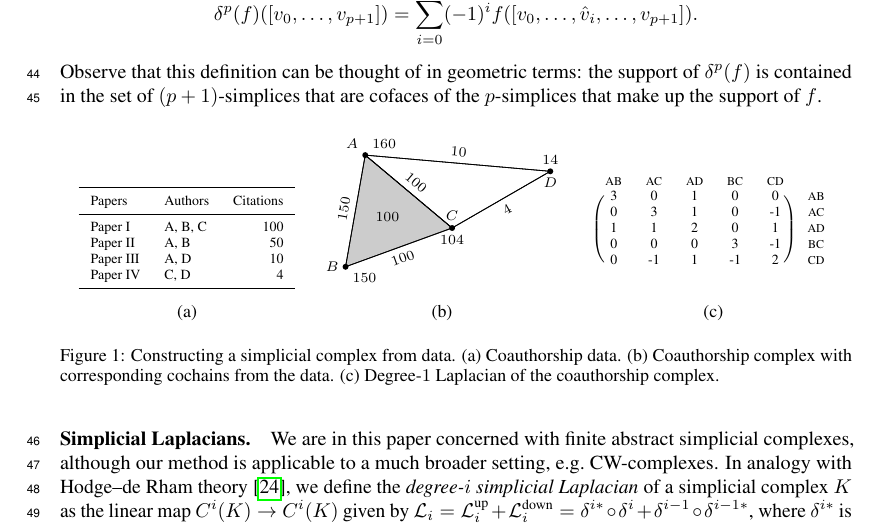
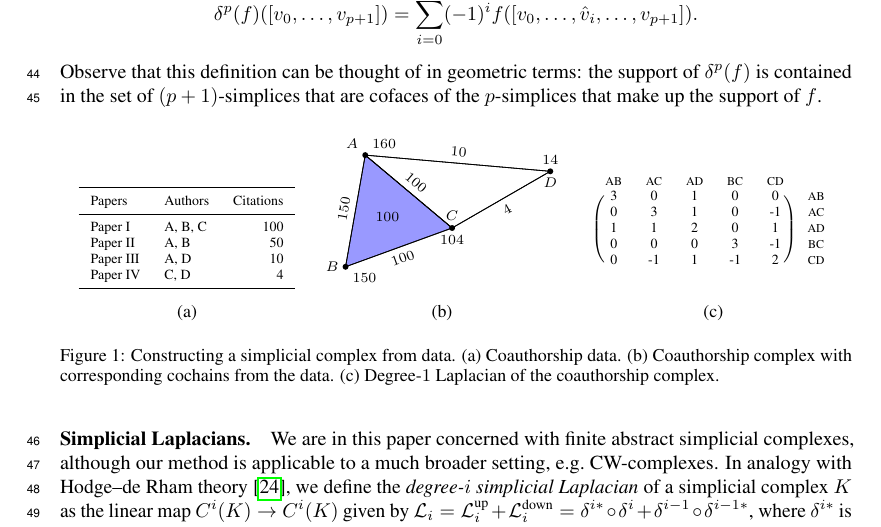
Before and after one commit to stefaniaebli/paper-snn-neurips2020tda, a LaTeX paper (neurips_2020_tda.tex, which reads common.tex): part of page 2 of 7, cut so that both start at the same text. Compiled offline with pdfLaTeX.

Commit message:
changed filling simplex

```diff
--- a/common.tex
+++ b/common.tex
@@ -31,7 +31,7 @@
 \newcommand{\inv}{\ensuremath{^{-1}}}
 \newcommand{\transpose}{\ensuremath{^{\intercal}}}
 
-\tikzset{twosimp/.style={fill opacity=0.4,fill=gray,draw opacity=1.0}}
+\tikzset{twosimp/.style={fill opacity=0.4,fill=blue,draw opacity=1.0}}
 
 \newcommand{\ie}{}
 \def\ie/{i.e.}
```
